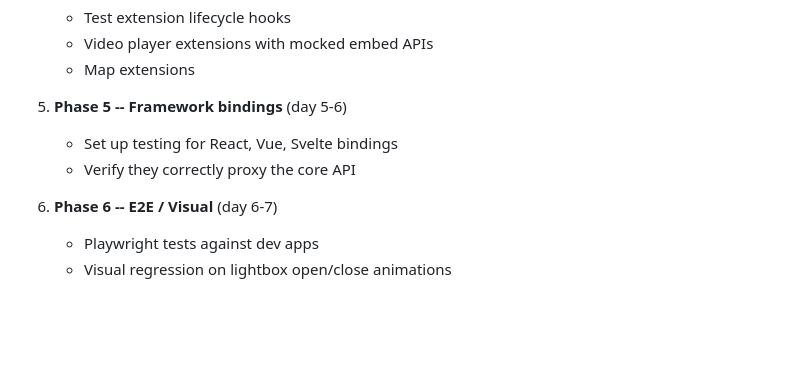
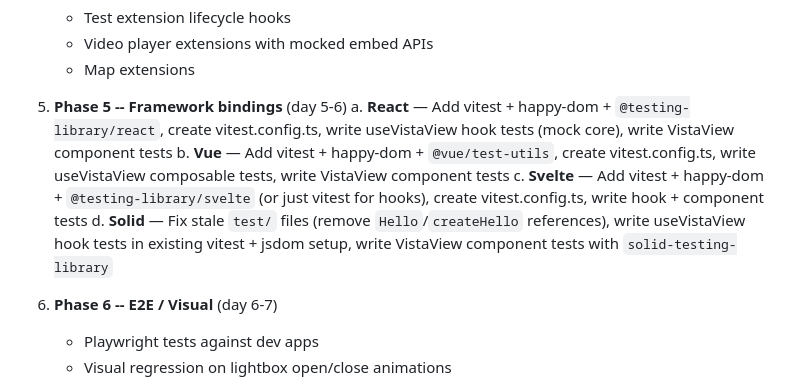
Before and after one commit to juji/vistaview, a Markdown page: test-init.md, the part around one of its changes. Drawn GitHub-style; blank space fills up the shorter version.

```diff
--- a/test-init.md
+++ b/test-init.md
@@ -241,8 +290,10 @@ export default defineConfig({
    - Map extensions
 
 5. **Phase 5 -- Framework bindings** (day 5-6)
-   - Set up testing for React, Vue, Svelte bindings
-   - Verify they correctly proxy the core API
+   a. **React** — Add vitest + happy-dom + `@testing-library/react`, create vitest.config.ts, write useVistaView hook tests (mock core), write VistaView component tests
+   b. **Vue** — Add vitest + happy-dom + `@vue/test-utils`, create vitest.config.ts, write useVistaView composable tests, write VistaView component tests
+   c. **Svelte** — Add vitest + happy-dom + `@testing-library/svelte` (or just vitest for hooks), create vitest.config.ts, write hook + component tests
+   d. **Solid** — Fix stale `test/` files (remove `Hello`/`createHello` references), write useVistaView hook tests in existing vitest + jsdom setup, write VistaView component tests with `solid-testing-library`
 
 6. **Phase 6 -- E2E / Visual** (day 6-7)
    - Playwright tests against dev apps
```
Also changed, not shown: other parts of test-init.md (+64 -15 lines).
